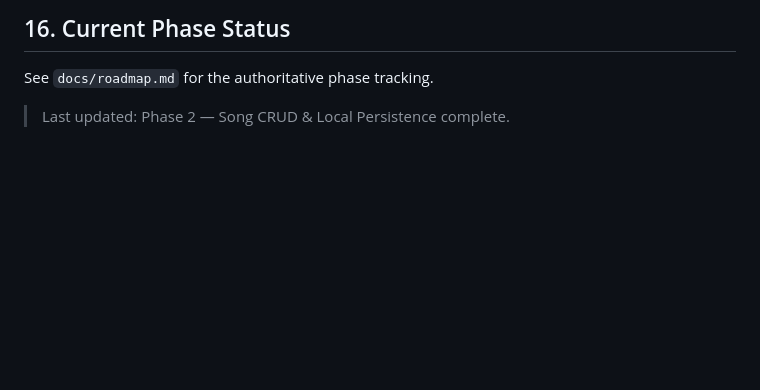
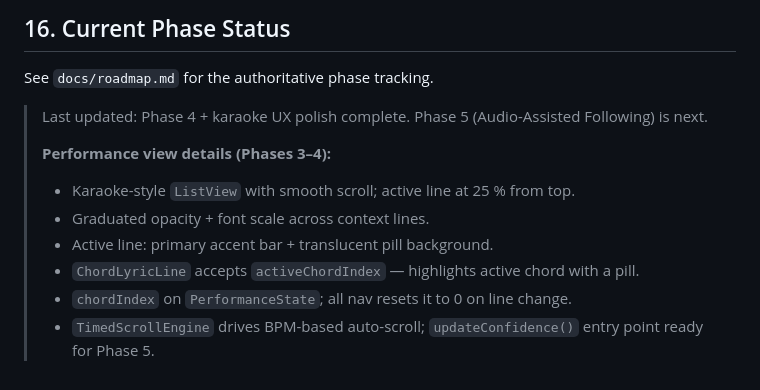
Before and after one commit to HadenHiles/LyricPilot, a Markdown page: copilot_instructions.md, the part around the change. Drawn GitHub-style; blank space fills up the shorter version.

```diff
--- a/copilot_instructions.md
+++ b/copilot_instructions.md
@@ -310,4 +310,12 @@ A phase is complete when:
 
 See `docs/roadmap.md` for the authoritative phase tracking.
 
-> Last updated: Phase 2 — Song CRUD & Local Persistence complete.
+> Last updated: Phase 4 + karaoke UX polish complete. Phase 5 (Audio-Assisted Following) is next.
+>
+> **Performance view details (Phases 3–4):**
+> - Karaoke-style `ListView` with smooth scroll; active line at 25 % from top.
+> - Graduated opacity + font scale across context lines.
+> - Active line: primary accent bar + translucent pill background.
+> - `ChordLyricLine` accepts `activeChordIndex` — highlights active chord with a pill.
+> - `chordIndex` on `PerformanceState`; all nav resets it to 0 on line change.
+> - `TimedScrollEngine` drives BPM-based auto-scroll; `updateConfidence()` entry point ready for Phase 5.
```
Also changed, not shown: docs/roadmap.md (+10 -0 lines).
